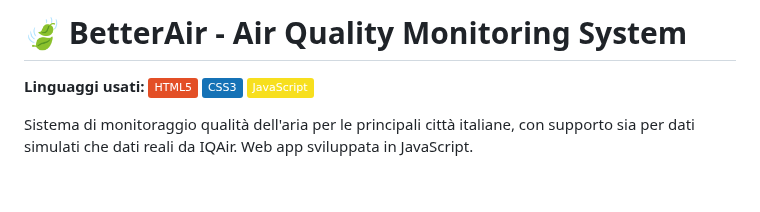
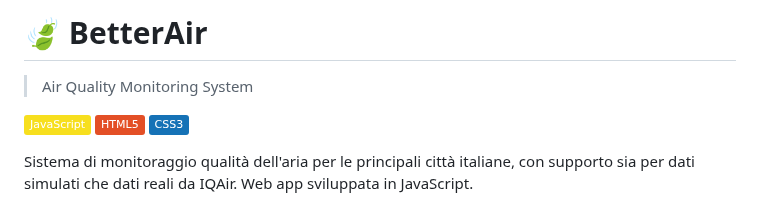
Before and after one commit to saracairo/betterair_webapp, a Markdown page: README.md, the part around one of its changes. GitHub-like rendering; badges without logos; blank space fills up the shorter version.

Commit message:
aggiornato README.md

```diff
--- a/README.md
+++ b/README.md
@@ -1,6 +1,8 @@
-# 🍃 BetterAir - Air Quality Monitoring System
+# 🍃 BetterAir
 
-**Linguaggi usati:** ![HTML](https://img.shields.io/badge/HTML5-E34F26?style=flat&logo=html5&logoColor=white) ![CSS](https://img.shields.io/badge/CSS3-1572B6?style=flat&logo=css3&logoColor=white) ![JavaScript](https://img.shields.io/badge/JavaScript-F7DF1E?style=flat&logo=javascript&logoColor=black)
+> Air Quality Monitoring System
+
+![JavaScript](https://img.shields.io/badge/JavaScript-F7DF1E?style=flat&logo=javascript&logoColor=black) ![HTML](https://img.shields.io/badge/HTML5-E34F26?style=flat&logo=html5&logoColor=white) ![CSS](https://img.shields.io/badge/CSS3-1572B6?style=flat&logo=css3&logoColor=white)
 
 Sistema di monitoraggio qualità dell'aria per le principali città italiane, con supporto sia per dati simulati che dati reali da IQAir. Web app sviluppata in JavaScript.
 
```
Also changed, not shown: other parts of README.md (+0 -1 lines).
